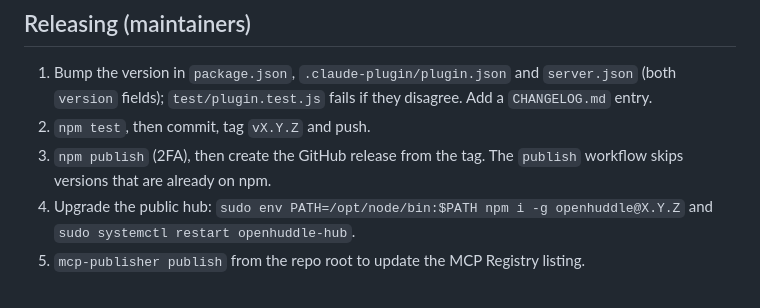
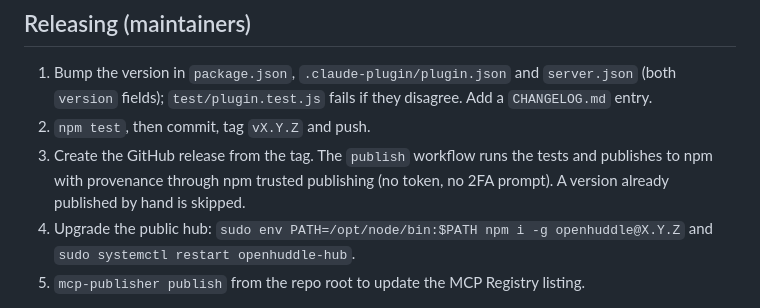
Before and after one commit to nika110/openhuddle, a Markdown page: CONTRIBUTING.md, the part around the change. Drawn GitHub-style.

Commit message:
release guide: npm publishing now runs in CI via trusted publishing
Claude-Session: https://claude.ai/code/session_01SHYacH7zkrU2NPudFAq9xU

```diff
--- a/CONTRIBUTING.md
+++ b/CONTRIBUTING.md
@@ -56,8 +56,9 @@ claude plugin marketplace remove openhuddle
 1. Bump the version in `package.json`, `.claude-plugin/plugin.json` and `server.json` (both
    `version` fields); `test/plugin.test.js` fails if they disagree. Add a `CHANGELOG.md` entry.
 2. `npm test`, then commit, tag `vX.Y.Z` and push.
-3. `npm publish` (2FA), then create the GitHub release from the tag. The `publish` workflow
-   skips versions that are already on npm.
+3. Create the GitHub release from the tag. The `publish` workflow runs the tests and publishes
+   to npm with provenance through npm trusted publishing (no token, no 2FA prompt). A version
+   already published by hand is skipped.
 4. Upgrade the public hub: `sudo env PATH=/opt/node/bin:$PATH npm i -g openhuddle@X.Y.Z` and
    `sudo systemctl restart openhuddle-hub`.
 5. `mcp-publisher publish` from the repo root to update the MCP Registry listing.
```
